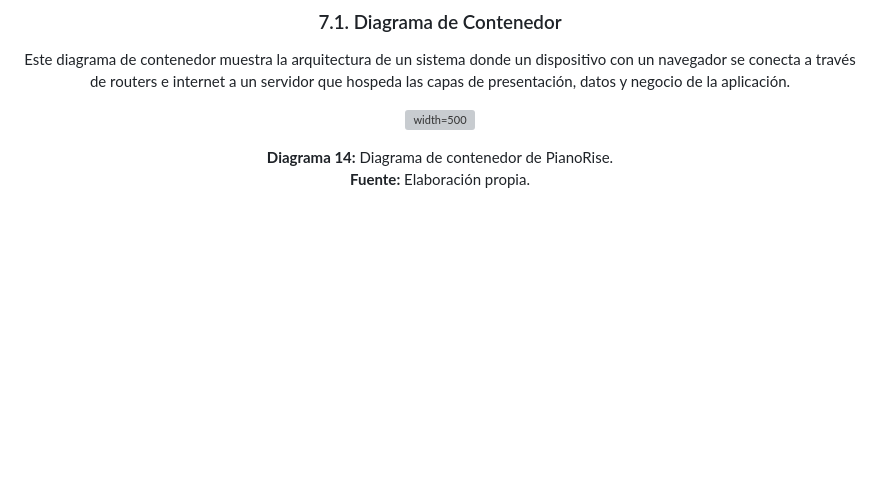
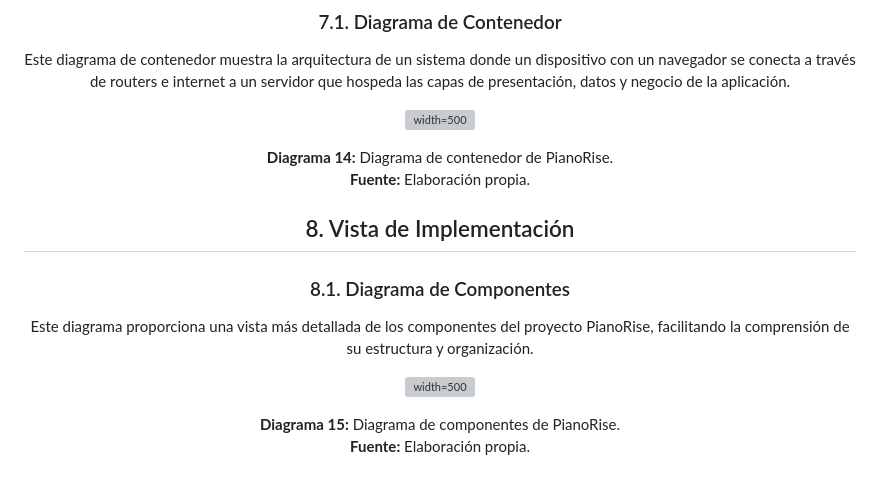
Before and after one commit to UPT-FAING-EPIS/proyecto-si889-2025-i-u3-agreda-contreras-ortiz, a Markdown page: md/FD04-SAD-PianoRise_v2.md, the part around the change. Drawn GitHub-style; blank space fills up the shorter version; grey boxes are pictures that could not be loaded.

Commit message:
#13 [@mangoesafterplay] Diagrama de componentes

```diff
--- a/md/FD04-SAD-PianoRise_v2.md
+++ b/md/FD04-SAD-PianoRise_v2.md
@@ -487,3 +487,16 @@ Este diagrama de contenedor muestra la arquitectura de un sistema donde un dispo
   **Diagrama 14:**  Diagrama de contenedor de PianoRise.<br>
   **Fuente:** Elaboración propia.
 </center>
+
+## 8. Vista de Implementación
+### 8.1. Diagrama de Componentes
+  Este diagrama proporciona una vista más detallada de los componentes del proyecto PianoRise, facilitando la comprensión de su estructura y organización.
+
+<center>
+
+  ![width=500](../media/dg_componentes.png)
+
+
+  **Diagrama 15:**  Diagrama de componentes de PianoRise.<br>
+  **Fuente:** Elaboración propia.
+</center>
```
